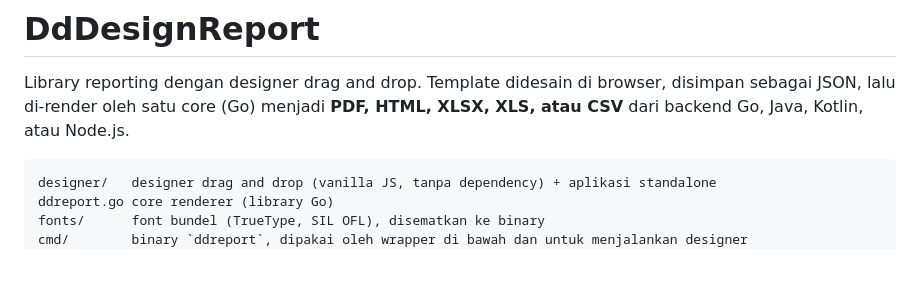
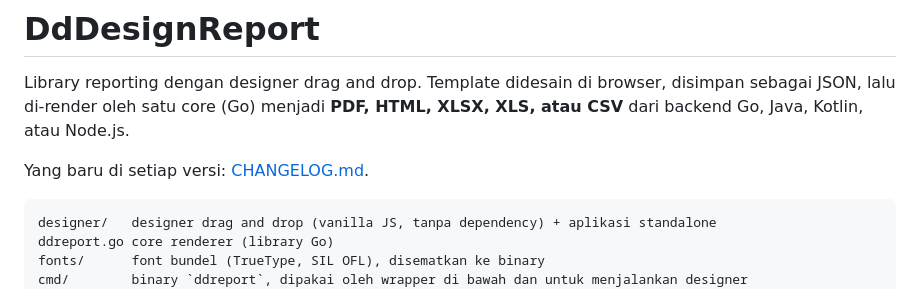
Before and after one commit to gvjavx/DdDesignReport, a Markdown page: README.md, the part around the change. Rendered like a GitHub page; blank space fills up the shorter version.

Commit message:
CHANGELOG: what each version brings, and what came between the first version and 0.1.0

````diff
--- a/README.md
+++ b/README.md
@@ -1,6 +1,8 @@
 # DdDesignReport
 
 Library reporting dengan designer drag and drop. Template didesain di browser, disimpan sebagai JSON, lalu di-render oleh satu core (Go) menjadi **PDF, HTML, XLSX, XLS, atau CSV** dari backend Go, Java, Kotlin, atau Node.js.
+
+Yang baru di setiap versi: [CHANGELOG.md](CHANGELOG.md).
 
 ```
 designer/   designer drag and drop (vanilla JS, tanpa dependency) + aplikasi standalone
````
Also changed, not shown: CHANGELOG.md (added, +56 -0 lines).
